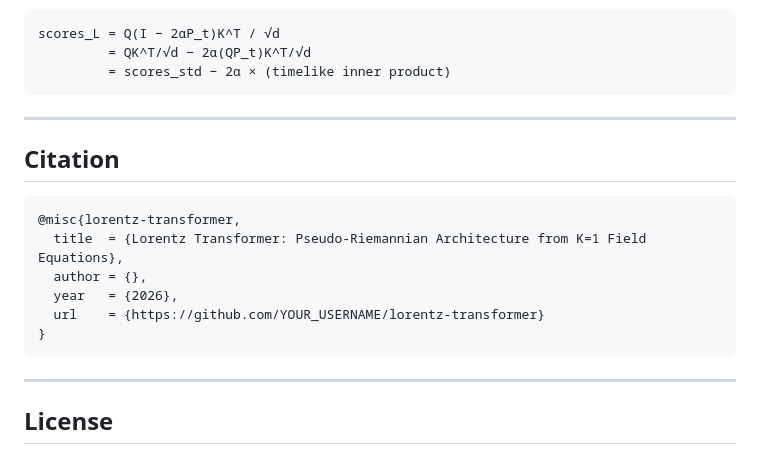
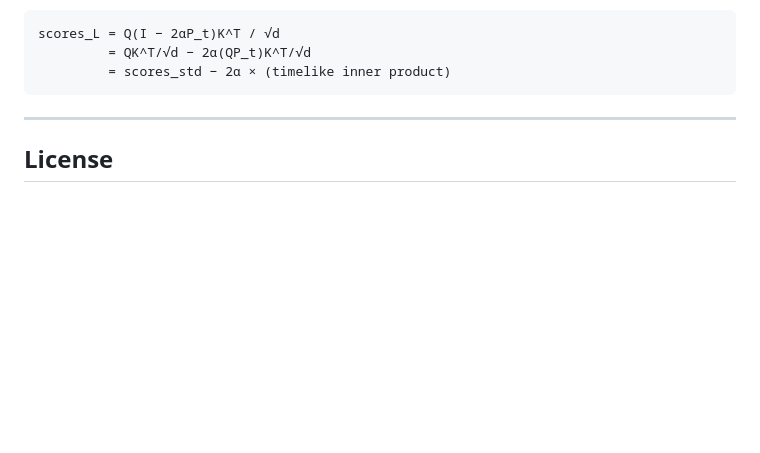
Before and after one commit to papasop/k-1, a Markdown page: README.md, the part around the change. Drawn GitHub-style; blank space fills up the shorter version.

Commit message:
Delete citation section from README
Removed citation section from README.md

````diff
--- a/README.md
+++ b/README.md
@@ -237,18 +237,6 @@ scores_L = Q(I − 2αP_t)K^T / √d
          = scores_std − 2α × (timelike inner product)
 ```
 
----
-
-## Citation
-
-```bibtex
-@misc{lorentz-transformer,
-  title  = {Lorentz Transformer: Pseudo-Riemannian Architecture from K=1 Field Equations},
-  author = {},
-  year   = {2026},
-  url    = {https://github.com/YOUR_USERNAME/lorentz-transformer}
-}
-```
 
 ---
 
````
